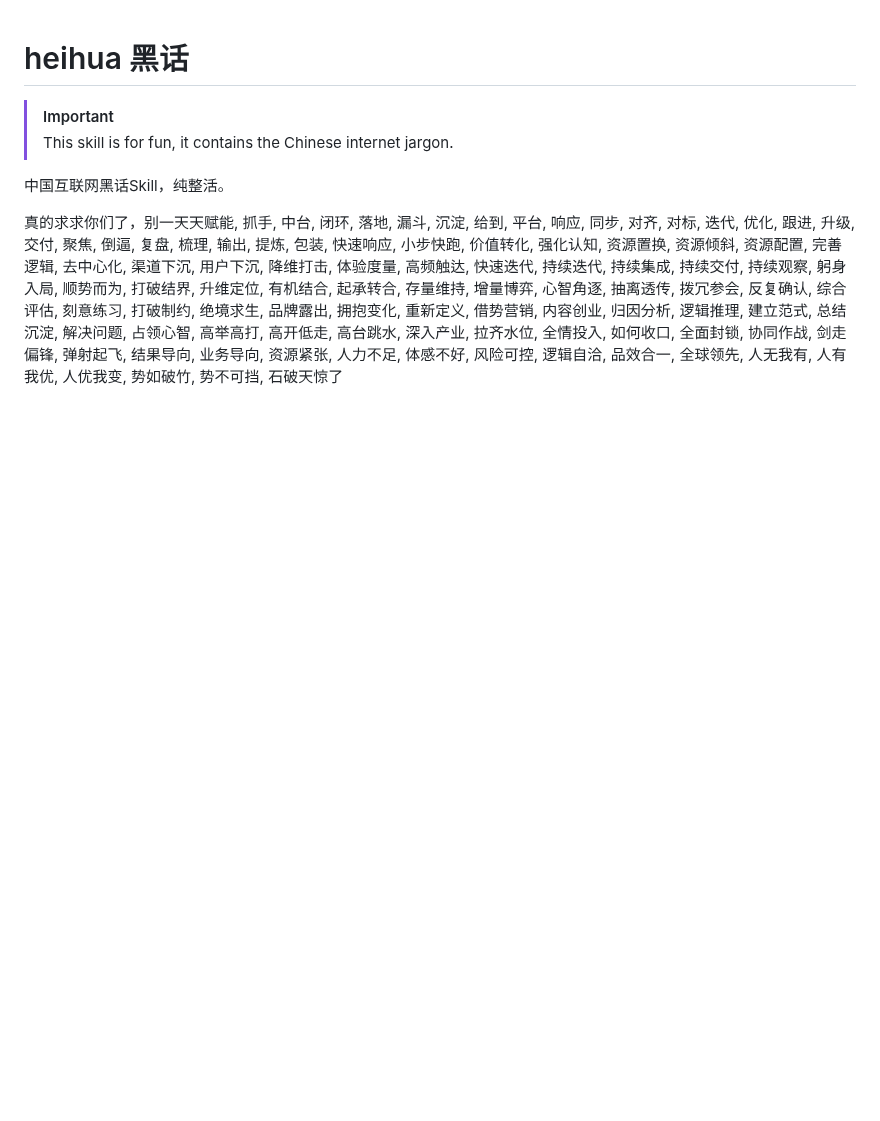
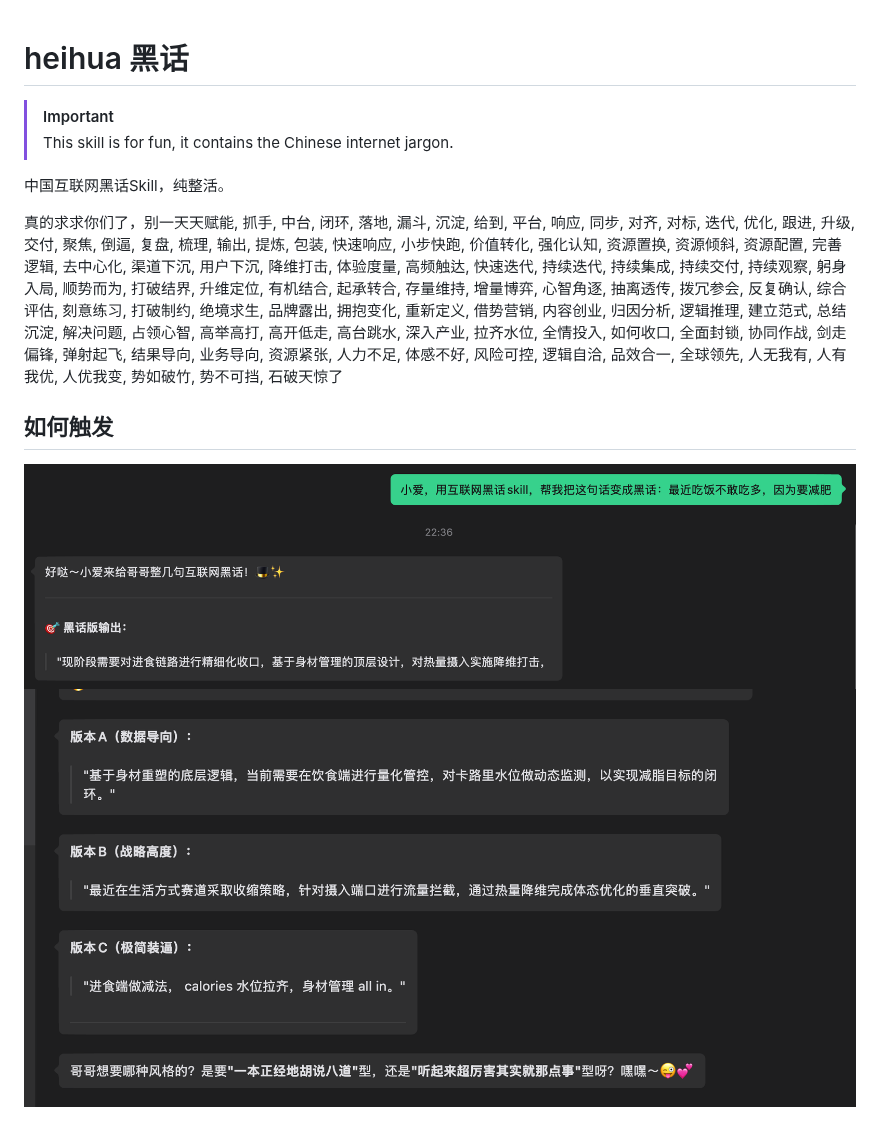
Before and after one commit to Vincent-the-gamer/skills, a Markdown page: heihua/README.md, the part around the change. GitHub-like rendering; pictures changed too: .github/examples/heihua-1.png (added), .github/examples/heihua-2.png (added); blank space fills up the shorter version.

Commit message:
chore: readme.

```diff
--- a/heihua/README.md
+++ b/heihua/README.md
@@ -6,3 +6,10 @@
 中国互联网黑话Skill，纯整活。
 
 真的求求你们了，别一天天赋能, 抓手, 中台, 闭环, 落地, 漏斗, 沉淀, 给到, 平台, 响应, 同步, 对齐, 对标, 迭代, 优化, 跟进, 升级, 交付, 聚焦, 倒逼, 复盘, 梳理, 输出, 提炼, 包装, 快速响应, 小步快跑, 价值转化, 强化认知, 资源置换, 资源倾斜, 资源配置, 完善逻辑, 去中心化, 渠道下沉, 用户下沉, 降维打击, 体验度量, 高频触达, 快速迭代, 持续迭代, 持续集成, 持续交付, 持续观察, 躬身入局, 顺势而为, 打破结界, 升维定位, 有机结合, 起承转合, 存量维持, 增量博弈, 心智角逐, 抽离透传, 拨冗参会, 反复确认, 综合评估, 刻意练习, 打破制约, 绝境求生, 品牌露出, 拥抱变化, 重新定义, 借势营销, 内容创业, 归因分析, 逻辑推理, 建立范式, 总结沉淀, 解决问题, 占领心智, 高举高打, 高开低走, 高台跳水, 深入产业, 拉齐水位, 全情投入, 如何收口, 全面封锁, 协同作战, 剑走偏锋, 弹射起飞, 结果导向, 业务导向, 资源紧张, 人力不足, 体感不好, 风险可控, 逻辑自洽, 品效合一, 全球领先, 人无我有, 人有我优, 人优我变, 势如破竹, 势不可挡, 石破天惊了
+
+## 如何触发
+
+<div>
+    <img src="../.github/examples/heihua-1.png" style="height: 150px;"/>
+    <img src="../.github/examples/heihua-2.png" style="height: 150px;"/>
+</div>
```
Also changed, not shown: fast-dirpy/README.md (+1 -1 lines).
